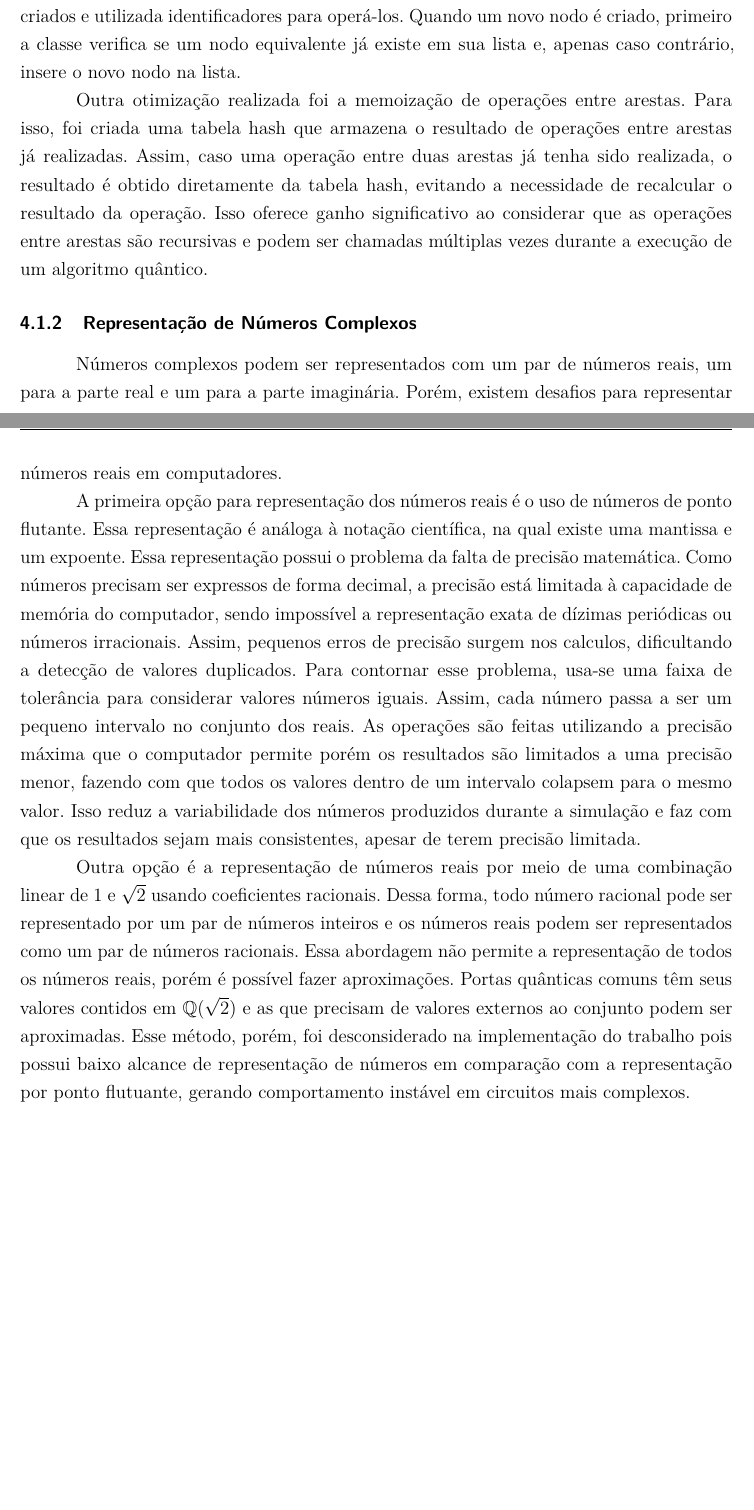
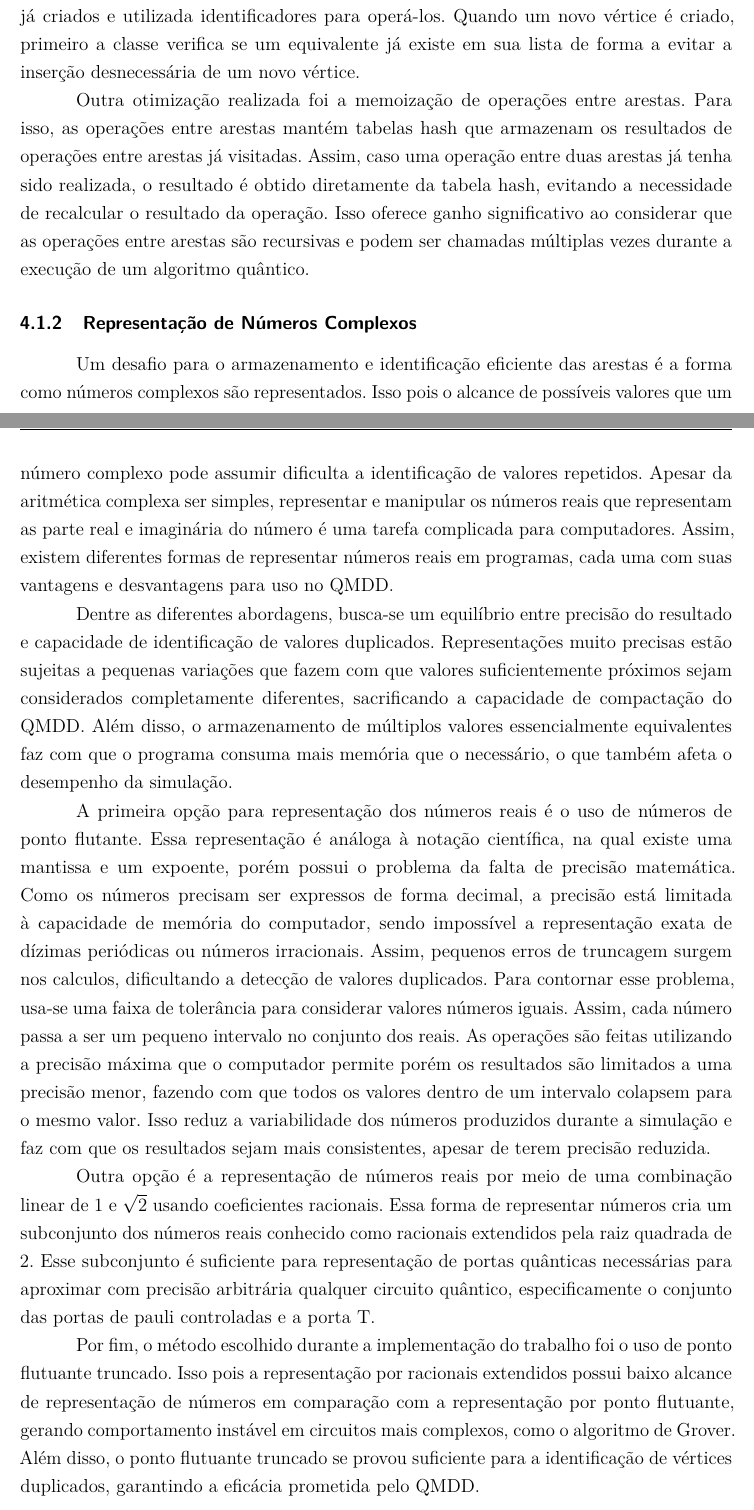
Before and after one commit to gabisartori/tcc-qmdd, a LaTeX thesis (relatorio/src/main.tex, which reads relatorio/src/chapters/4-chapter.tex): two parts of pages 45 and 46 of 57, joined at a grey line, cut so that both start at the same text, the shorter picture padded with empty space. Compiled offline with pdfLaTeX.

Commit message:
Rewrite part of chapter 4 implementation section to better explain complex number representation

```diff
--- a/relatorio/src/chapters/4-chapter.tex
+++ b/relatorio/src/chapters/4-chapter.tex
@@ -12,20 +12,24 @@ Por fim, a \cref{sec:tests} descreve os testes realizados para validar a impleme
 
 \subsection{Identificação de Objetos Duplicados e Memoização de Operações}
 
-A principal vantagem do QMDD está em identificar e remover vértices duplicados do grafo que representa o circuito quântico. Para isso, é necessária uma forma eficiente de identificar que um determinado vértice que já existe no QMDD e não precisa ser criado novamente. Assim, foram utilizadas estruturas auxiliares juntamente aos algoritmos descritos na \cref{sec:qmdd_algorithms}. Mais especificamente, a classe QMDD cria uma lista de vértices já criados e utilizada identificadores para operá-los. Quando um novo nodo é criado, primeiro a classe verifica se um nodo equivalente já existe em sua lista e, apenas caso contrário, insere o novo nodo na lista.
+A principal vantagem do QMDD está em identificar e remover vértices duplicados do grafo que representa o circuito quântico. Para isso, é necessária uma forma eficiente de identificar que um determinado vértice que já existe no QMDD e não precisa ser criado novamente. Assim, foram utilizadas estruturas auxiliares juntamente aos algoritmos descritos na \cref{sec:qmdd_algorithms}. Mais especificamente, a classe QMDD mantém uma lista de vértices já criados e utilizada identificadores para operá-los. Quando um novo vértice é criado, primeiro a classe verifica se um equivalente já existe em sua lista de forma a evitar a inserção desnecessária de um novo vértice.
 
 % TODO: Should I explain what a hash table is?
-Outra otimização realizada foi a memoização de operações entre arestas. Para isso, foi criada uma tabela hash que armazena o resultado de operações entre arestas já realizadas. Assim, caso uma operação entre duas arestas já tenha sido realizada, o resultado é obtido diretamente da tabela hash, evitando a necessidade de recalcular o resultado da operação. Isso oferece ganho significativo ao considerar que as operações entre arestas são recursivas e podem ser chamadas múltiplas vezes durante a execução de um algoritmo quântico.
+Outra otimização realizada foi a memoização de operações entre arestas. Para isso, as operações entre arestas mantém tabelas hash que armazenam os resultados de operações entre arestas já visitadas. Assim, caso uma operação entre duas arestas já tenha sido realizada, o resultado é obtido diretamente da tabela hash, evitando a necessidade de recalcular o resultado da operação. Isso oferece ganho significativo ao considerar que as operações entre arestas são recursivas e podem ser chamadas múltiplas vezes durante a execução de um algoritmo quântico.
 
 \subsection{Representação de Números Complexos}
 
-% TODO: This part, also cite stuff
-Números complexos podem ser representados com um par de números reais, um para a parte real e um para a parte imaginária. Porém, existem desafios para representar números reais em computadores.
+% TODO: After this paragraph, cite the different representations of floats article
+Um desafio para o armazenamento e identificação eficiente das arestas é a forma como números complexos são representados. Isso pois o alcance de possíveis valores que um número complexo pode assumir dificulta a identificação de valores repetidos. Apesar da aritmética complexa ser simples, representar e manipular os números reais que representam as parte real e imaginária do número é uma tarefa complicada para computadores. Assim, existem diferentes formas de representar números reais em programas, cada uma com suas vantagens e desvantagens para uso no QMDD.
 
-A primeira opção para representação dos números reais é o uso de números de ponto flutante. Essa representação é análoga à notação científica, na qual existe uma mantissa e um expoente. Essa representação possui o problema da falta de precisão matemática. Como números precisam ser expressos de forma decimal, a precisão está limitada à capacidade de memória do computador, sendo impossível a representação exata de dízimas periódicas ou números irracionais. Assim, pequenos erros de precisão surgem nos calculos, dificultando a detecção de valores duplicados. Para contornar esse problema, usa-se uma faixa de tolerância para considerar valores números iguais. Assim, cada número passa a ser um pequeno intervalo no conjunto dos reais. As operações são feitas utilizando a precisão máxima que o computador permite porém os resultados são limitados a uma precisão menor, fazendo com que todos os valores dentro de um intervalo colapsem para o mesmo valor. Isso reduz a variabilidade dos números produzidos durante a simulação e faz com que os resultados sejam mais consistentes, apesar de terem precisão limitada.
+Dentre as diferentes abordagens, busca-se um equilíbrio entre precisão do resultado e capacidade de identificação de valores duplicados. Representações muito precisas estão sujeitas a pequenas variações que fazem com que valores suficientemente próximos sejam considerados completamente diferentes, sacrificando a capacidade de compactação do QMDD. Além disso, o armazenamento de múltiplos valores essencialmente equivalentes faz com que o programa consuma mais memória que o necessário, o que também afeta o desempenho da simulação.
 
-% TODO: Explicar melhor Q(sqrt(2))
-Outra opção é a representação de números reais por meio de uma combinação linear de $1$ e $\sqrt{2}$ usando coeficientes racionais. Dessa forma, todo número racional pode ser representado por um par de números inteiros e os números reais podem ser representados como um par de números racionais. Essa abordagem não permite a representação de todos os números reais, porém é possível fazer aproximações. Portas quânticas comuns têm seus valores contidos em $\mathbb{Q}(\sqrt{2})$ e as que precisam de valores externos ao conjunto podem ser aproximadas. Esse método, porém, foi desconsiderado na implementação do trabalho pois possui baixo alcance de representação de números em comparação com a representação por ponto flutuante, gerando comportamento instável em circuitos mais complexos.
+% TODO: Cite the guy article about snapped floats again
+A primeira opção para representação dos números reais é o uso de números de ponto flutante. Essa representação é análoga à notação científica, na qual existe uma mantissa e um expoente, porém possui o problema da falta de precisão matemática. Como os números precisam ser expressos de forma decimal, a precisão está limitada à capacidade de memória do computador, sendo impossível a representação exata de dízimas periódicas ou números irracionais. Assim, pequenos erros de truncagem surgem nos calculos, dificultando a detecção de valores duplicados. Para contornar esse problema, usa-se uma faixa de tolerância para considerar valores números iguais. Assim, cada número passa a ser um pequeno intervalo no conjunto dos reais. As operações são feitas utilizando a precisão máxima que o computador permite porém os resultados são limitados a uma precisão menor, fazendo com que todos os valores dentro de um intervalo colapsem para o mesmo valor. Isso reduz a variabilidade dos números produzidos durante a simulação e faz com que os resultados sejam mais consistentes, apesar de terem precisão reduzida.
+
+Outra opção é a representação de números reais por meio de uma combinação linear de $1$ e $\sqrt{2}$ usando coeficientes racionais. Essa forma de representar números cria um subconjunto dos números reais conhecido como racionais extendidos pela raiz quadrada de 2. Esse subconjunto é suficiente para representação de portas quânticas necessárias para aproximar com precisão arbitrária qualquer circuito quântico, especificamente o conjunto das portas de pauli controladas e a porta T.
+
+Por fim, o método escolhido durante a implementação do trabalho foi o uso de ponto flutuante truncado. Isso pois a representação por racionais extendidos possui baixo alcance de representação de números em comparação com a representação por ponto flutuante, gerando comportamento instável em circuitos mais complexos, como o algoritmo de Grover. Além disso, o ponto flutuante truncado se provou suficiente para a identificação de vértices duplicados, garantindo a eficácia prometida pelo QMDD.
 
 \subsection{Construção de Portas Arbitrárias}
 
```
Also changed, not shown: relatorio/src/chapters/4-chapter.tex (2 more changed lines).
